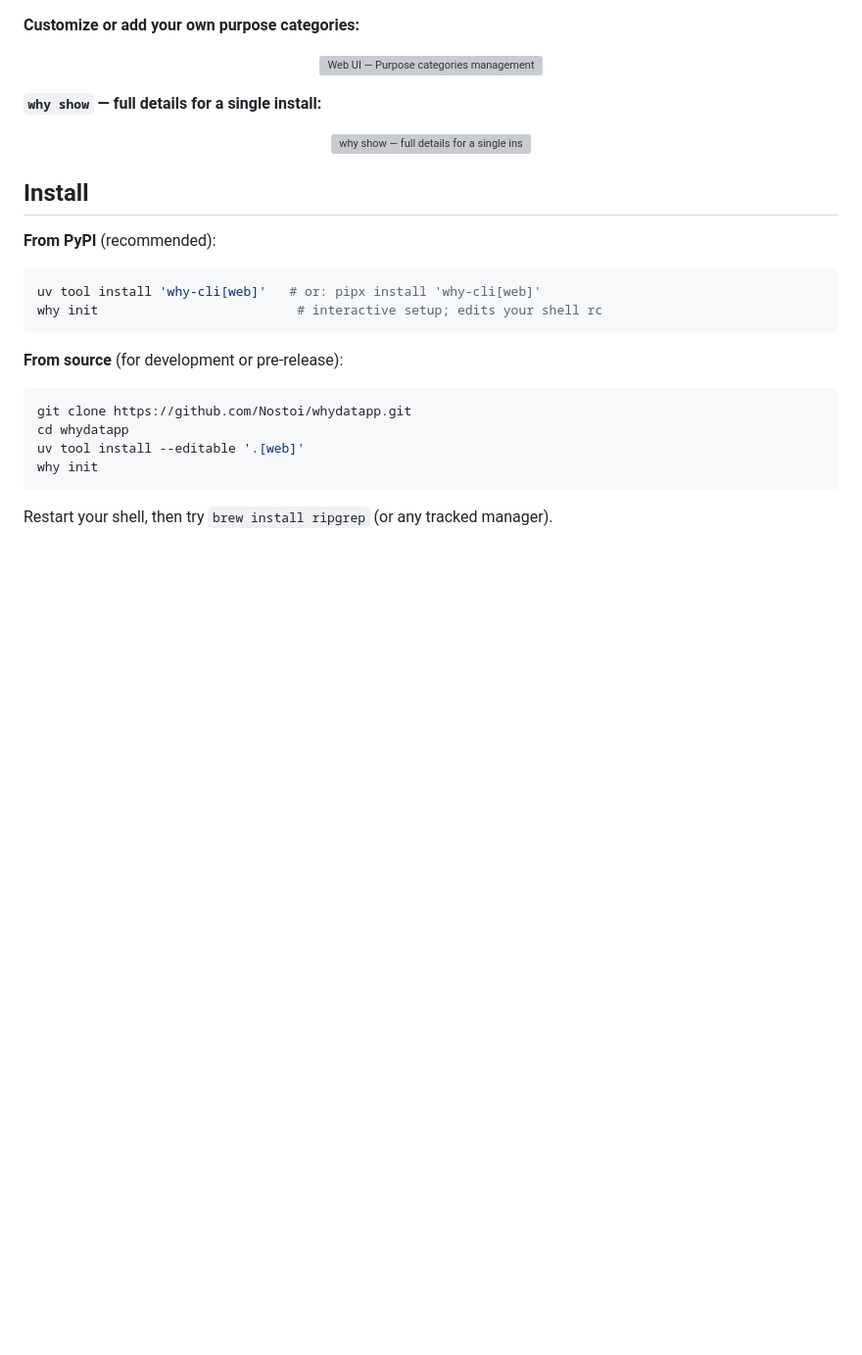
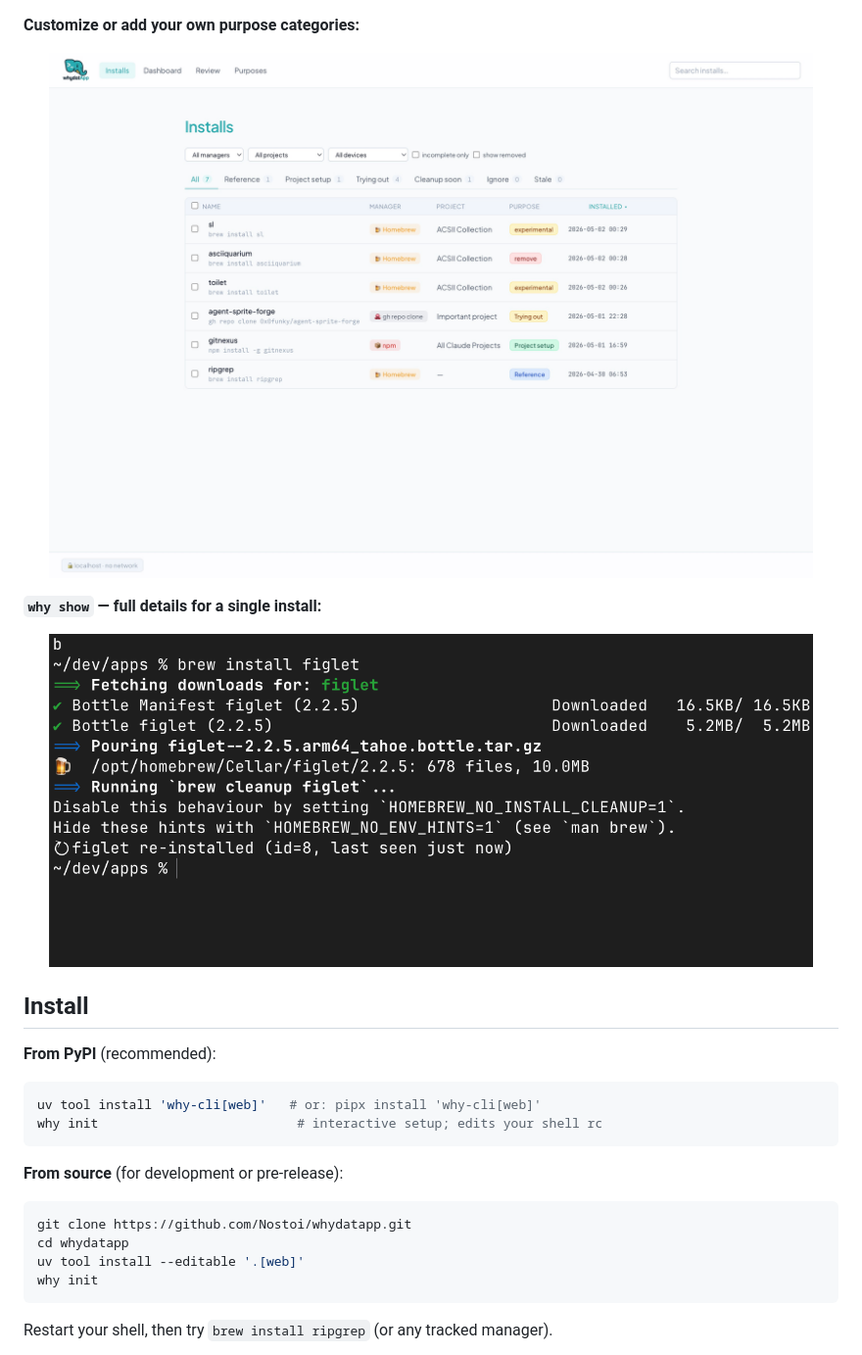
Before and after one commit to Nostoi/whydatapp, a Markdown page: README.md, the part around one of its changes. Shown at 98% size. GitHub-like rendering; folded sections open; blank space fills up the shorter version; grey boxes are pictures that could not be loaded.

Commit message:
docs: fix screenshot URLs to point to main

```diff
--- a/README.md
+++ b/README.md
@@ -55,13 +55,13 @@ Ever install something, then months later wonder *why* it's on your machine?
 **Customize or add your own purpose categories:**
 
 <p align="center">
-  <img src="https://raw.githubusercontent.com/Nostoi/whydatapp/feat/uninstall-tracking/docs/assets/screenshot-web-purposes.jpg" alt="Web UI — Purpose categories management" width="780">
+  <img src="https://raw.githubusercontent.com/Nostoi/whydatapp/main/docs/assets/screenshot-web-purposes.jpg" alt="Web UI — Purpose categories management" width="780">
 </p>
 
 **`why show` — full details for a single install:**
 
 <p align="center">
-  <img src="https://raw.githubusercontent.com/Nostoi/whydatapp/feat/uninstall-tracking/docs/assets/screenshot-show.png" alt="why show — full details for a single install" width="780">
+  <img src="https://raw.githubusercontent.com/Nostoi/whydatapp/main/docs/assets/screenshot-show.png" alt="why show — full details for a single install" width="780">
 </p>
 
 </details>
```
Also changed, not shown: other parts of README.md (+3 -3 lines).
